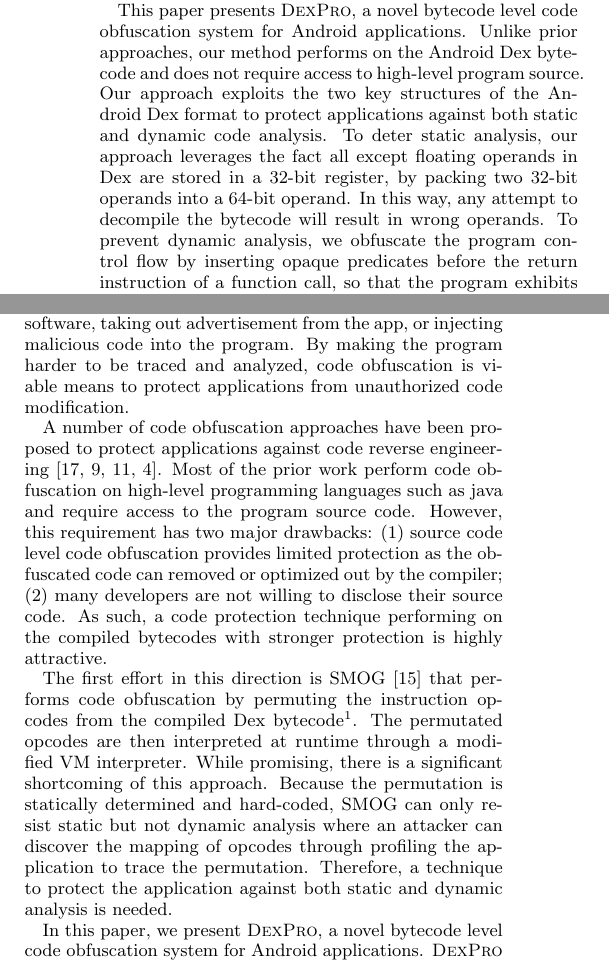
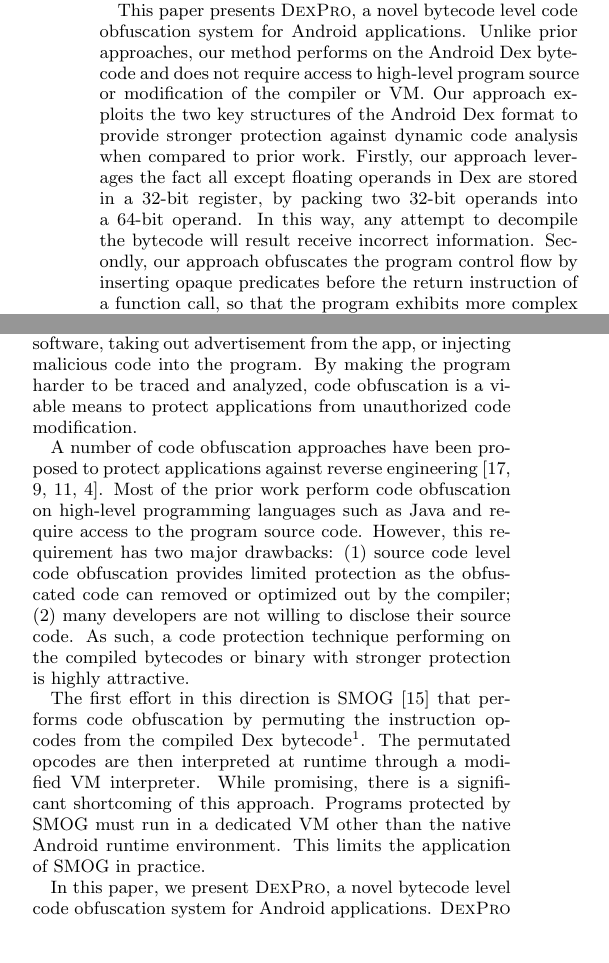
Before and after one commit to kuangkaiyuan/liufangyuan-paper, a LaTeX paper (icstdoc.tex, which reads introduction.tex): two parts of the columns of page 1 of 7, joined at a grey line, cut so that both start at the same text, the shorter picture padded with empty space. Compiled offline with pdfLaTeX.

Commit message:
small changes

```diff
--- a/icstdoc.tex
+++ b/icstdoc.tex
@@ -83,12 +83,13 @@
 
 This paper presents \ToolName, a novel bytecode level code obfuscation system
 for Android applications. Unlike prior approaches, our method performs on the Android
-Dex bytecode and does not require access to high-level program source. Our approach exploits the two key structures of the Android Dex format
- to protect applications against both static and dynamic code analysis.
- To deter static analysis, our approach leverages the fact all except floating
+Dex bytecode and does not require access to high-level program source or modification of the
+compiler or VM. Our approach exploits the two key structures of the Android Dex format
+ to provide stronger protection against dynamic code analysis when compared to prior work.
+ Firstly, our approach leverages the fact all except floating
 operands in Dex are stored in a 32-bit register, by packing two 32-bit
 operands into a 64-bit operand. In this way, any attempt to decompile the
-bytecode will result in wrong operands. To prevent dynamic analysis, we obfuscate the program
+bytecode will result receive incorrect information. Secondly, our approach obfuscates the program
 control flow by inserting opaque predicates before the return instruction of
 a function call, so that the program exhibits more complex runtime behavior and
 the attacker is unlikely to successfully trace calls to protected functions. %These two techniques, putting together, enable us to
--- a/introduction.tex
+++ b/introduction.tex
@@ -6,19 +6,19 @@
 perform various attacks, including removing copyright protection to obtain an
 illegal copy of the software, taking out advertisement from the app, or
 injecting malicious code into the program. By making the program harder to be
-traced and analyzed, code obfuscation is viable means to
+traced and analyzed, code obfuscation is a viable means to
 protect applications from unauthorized code modification.
 
 
 A number of code obfuscation approaches have been proposed to protect
-applications against code reverse engineering~\cite{06,07,08,09}. Most of the
+applications against reverse engineering~\cite{06,07,08,09}. Most of the
 prior work perform code obfuscation on high-level programming languages such
-as java and require access to the program source code. However, this
+as Java and require access to the program source code. However, this
 requirement has two major drawbacks: (1) source code level code obfuscation
 provides limited protection as the obfuscated code can removed or
 optimized out by the compiler; (2) many developers are not willing to disclose
 their source code.  As such, a code
-protection technique performing on the compiled bytecodes with stronger protection is highly attractive.
+protection technique performing on the compiled bytecodes or binary with stronger protection is highly attractive.
 
 
 The first effort in this direction is SMOG~\cite{10} that performs code
@@ -27,11 +27,9 @@
 applications. It was originally designed for the Dalvik VM. It
 remains to be used as a standard bytecode format for Android applications after the Dalvik VM is replaced by the Android runtime (ART).}. The permutated opcodes are then
 interpreted at runtime through a modified VM interpreter. While promising,
-there is a significant shortcoming of this approach. Because the permutation
-is statically determined and hard-coded, SMOG can only resist static but not
-dynamic analysis where an attacker can discover the mapping of opcodes through
-profiling the application to trace the permutation. Therefore, a technique to
-protect the application against both static and dynamic analysis is needed.
+there is a significant shortcoming of this approach. Programs protected
+by SMOG must run in a dedicated VM other than the native Android runtime
+environment.  This limits the application of SMOG in practice.
 
 
 %Majority of security solutions have been designed and deployed primarily focusing on the client side interests. Firewalls\cite{28,29}, Intrusion Detection \& Prevention Systems (IDPS)\cite{30,31}, antivirus\cite{32}, digitally signed software, etc. are examples of security applications that provide software protection at the user end but do not degend against the software vulnerabilities exploited by attackers and reverse engineers. Therefore, it is imperative to propose a method to increase the difficulty of reverse engineering. One of the techniques used against reverse engineering attacks is code obfuscation\cite{05}.
@@ -52,7 +50,9 @@
 %
 %The core concept of SmaliPro is obfuscating the access procedure of constants in the registers. But the verifier component of Android runtime system(\emph{CodeVerify.app; DexVerify.cpp}) is referred to as VFY by Dalvik VM, which verifies the type of registers when loading the class. So our obfuscated application is not normally running. It is the challenge in this paper. In order to solve the problem, we use the dex dynamic loading technology and Dalvik runtime tampering technology, which is explained in Section 4.3.
 
-In this paper, we present \ToolName, a novel bytecode level code obfuscation system for Android applications. \ToolName advances prior work in the following ways. Firstly, \ToolName performs code obfuscation on the bytecode level, so it does not require accessing to the source code and as a result the obfuscated code will not be optimized out by the compiler. Secondly, it obfuscates the dynamic program control flow when calling key protected functions. This significantly increases the difficulty for dynamic code analysis. \ToolName exploits two aspects of the Android Dex bytecode definition: (1) all except for floating operands are based on a 32-bit register and (2) the instruction follows a function call is always used to retrieve the return value of the function. Our approach utilizes the register structure of Dex to pack two 32-bit operands into a single 64-bit data item, so that any attempt in decoding the protected operands will receive incorrect information. We leverage the calling conversion of Dex, to insert opaque predicates (i.e. code with complex logic but does not get executed) between instructions of the function call and return value retrieval. Doing so not only makes it harder for the attacker to obtain the return value, but also obfuscates the dynamic program behavior. By combining these two techniques, \ToolName provides stronger protection when compared to existing code obfuscation techniques that target at the source code or bytecode level, with little extra overhead.
+In this paper, we present \ToolName, a novel bytecode level code obfuscation system for Android applications. \ToolName advances prior work in the following ways. Firstly, \ToolName performs code obfuscation on the bytecode level, so it does not require accessing to the source code and as a result the obfuscated code will not be optimized out by the compiler. Secondly,
+it requires no modification to the compiler and runtime environment. Hence the obfuscated code can run on any environment that supports the standard Android bytecode format.
+\ToolName exploit two key structures of the Android Dex bytecode definition to protect the program against dynamic code analysis: (1) all except for floating operands are based on a 32-bit register and (2) the instruction follows a function call is always used to retrieve the return value of the function. Our approach utilizes the register structure of Dex to pack two 32-bit operands into a single 64-bit data item, so that any attempt in decoding the protected operands will receive incorrect information. We leverage the calling conversion of Dex, to insert opaque predicates (i.e. code with complex logic but does not get executed) between instructions of the function call and return value retrieval. Doing so not only makes it harder for the attacker to obtain the return value, but also obfuscates the dynamic program behavior. By combining these two techniques, \ToolName provides stronger protection when compared to existing code obfuscation techniques that target at the source code or bytecode level, with little extra overhead.
 
 We have evaluated our approach by using \ToolName to protect a number of
 representative Android application operations. Experimental results show that
```
